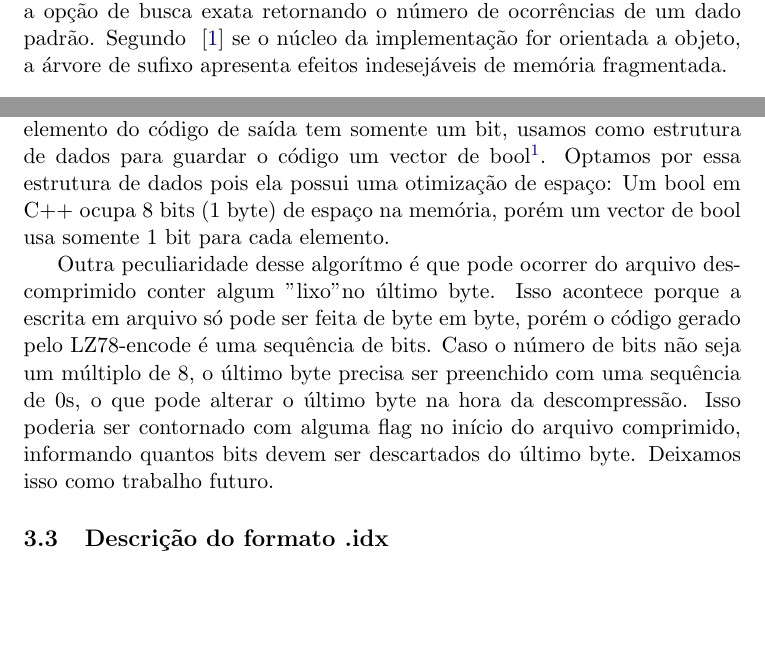
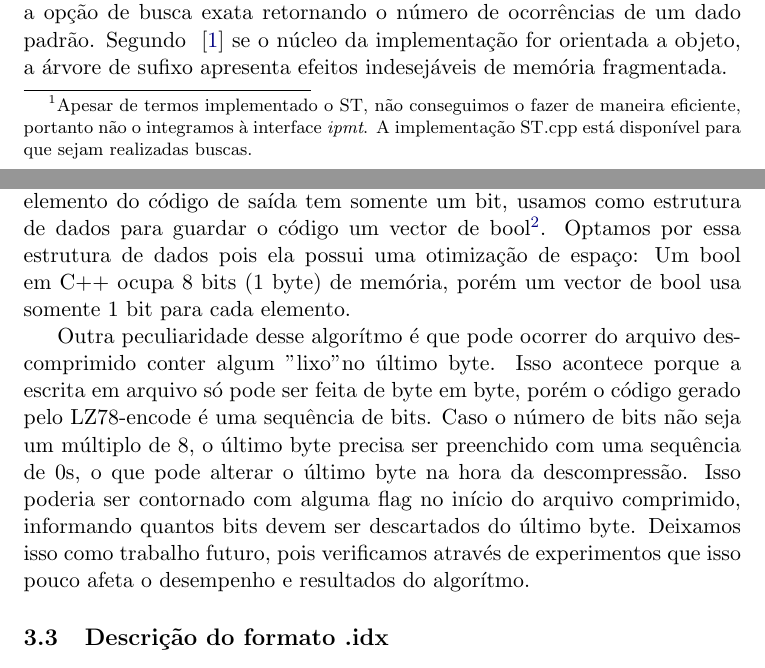
Before and after one commit to pbsf/Indexed-Pattern-Matching-Tool, a LaTeX document (docs/relatorio.tex, which reads docs/implementation.tex): two parts of pages 4 and 6 of 10, joined at a grey line, cut so that both start at the same text, the shorter picture padded with empty space. Compiled offline with pdfLaTeX.

Commit message:
Quick pass on text.

```diff
--- a/docs/implementation.tex
+++ b/docs/implementation.tex
@@ -18,3 +18,7 @@ base ~\cite{UkkonenST} para a construção em tempo linear
+o ST, não conseguimos o fazer de maneira eficiente,
+portanto não o integramos à interface \ipmt. A implementação ST.cpp
+está disponível para que sejam realizadas buscas.}
+teve como base ~\cite{UkkonenST} para a construção em tempo linear
 de uma árvore de sufixos. A estrutura implementada representa
 todos os sufixos de uma cadeia. A implementação contém alguns truques
 para que a construção seja feita em tempo linear. Um desses truque é adicionar aos
@@ -72,7 +76,7 @@ código de saída tem somente um bit, usamos como estrutura de dados para guarda
 o código um vector de
 bool\footnote{\url{http://en.cppreference.com/w/cpp/container/vector_bool}}.
 Optamos por essa estrutura de dados pois ela possui uma otimização de espaço:
-Um bool em C++ ocupa 8 bits (1 byte) de espaço na memória, porém um vector de
+Um bool em C++ ocupa 8 bits (1 byte) de memória, porém um vector de
 bool usa somente 1 bit para cada elemento.
 
 Outra peculiaridade desse algorítmo é que pode ocorrer do arquivo descomprimido
@@ -82,7 +86,8 @@ sequência de bits. Caso o número de bits não seja um múltiplo de 8, o últim
 byte precisa ser preenchido com uma sequência de 0s, o que pode alterar o último
 byte na hora da descompressão. Isso poderia ser contornado com alguma flag no
 início do arquivo comprimido, informando quantos bits devem ser descartados do
-último byte. Deixamos isso como trabalho futuro.
+último byte. Deixamos isso como trabalho futuro, pois verificamos através de
+experimentos que isso pouco afeta o desempenho e resultados do algorítmo.
 
 \subsection{Descrição do formato .idx}
 
```
Also changed, not shown: docs/description.tex (+3 -2 lines), docs/relatorio.pdf, docs/implementation.tex (6 more changed lines).
